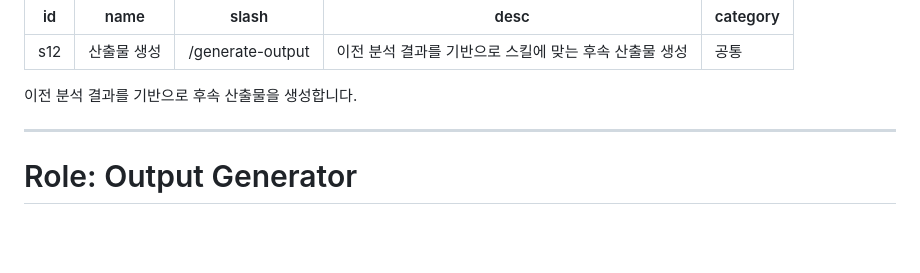
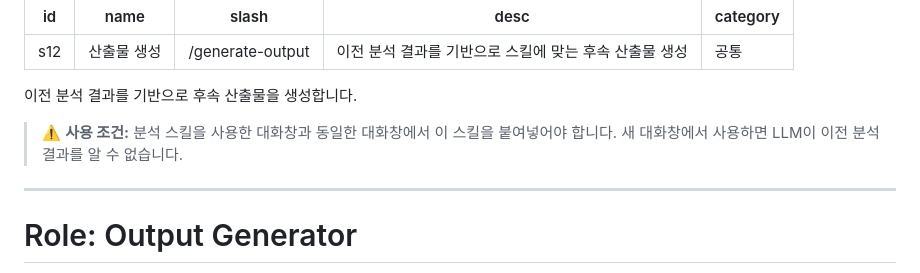
Before and after one commit to blovenee-sudo/Skillset, a Markdown page: skills/s12-generate-output.md, the part around the change. GitHub-like rendering; blank space fills up the shorter version.

Commit message:
docs: s12 사용 조건 명시 — 동일 대화창 필수
Co-Authored-By: Claude Sonnet 4.6 <noreply@anthropic.com>

```diff
--- a/skills/s12-generate-output.md
+++ b/skills/s12-generate-output.md
@@ -7,6 +7,8 @@ category: 공통
 ---
 
 이전 분석 결과를 기반으로 후속 산출물을 생성합니다.
+
+> ⚠️ **사용 조건:** 분석 스킬을 사용한 대화창과 동일한 대화창에서 이 스킬을 붙여넣어야 합니다. 새 대화창에서 사용하면 LLM이 이전 분석 결과를 알 수 없습니다.
 
 ---
 
```
